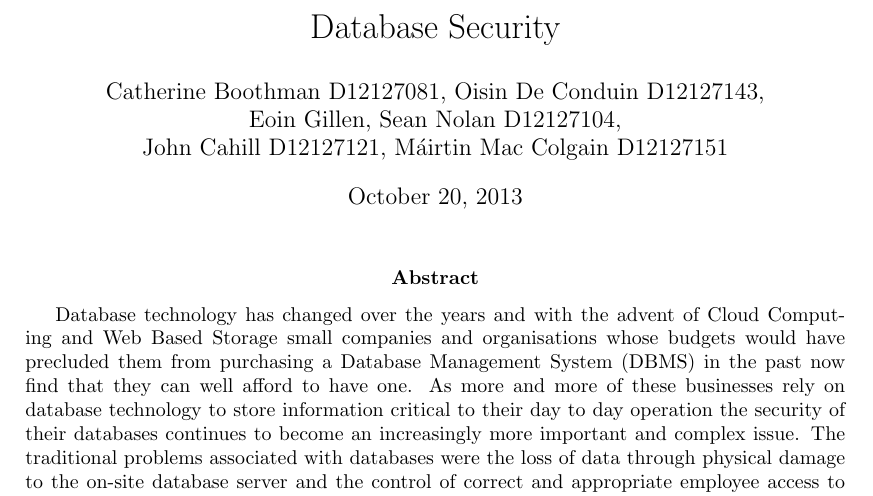
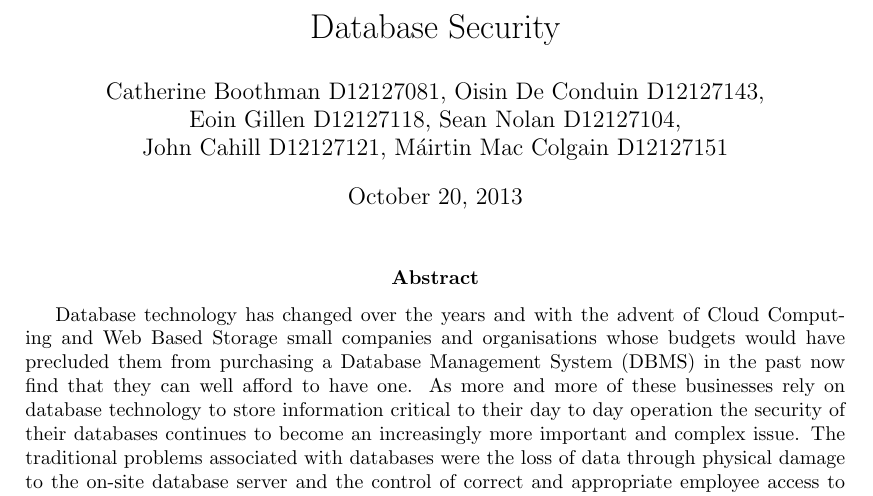
Before and after one commit to cathyboo/Database-Security-Project, a LaTeX paper (project.tex): part of page 1 of 7, cut so that both start at the same text. Compiled offline with pdfLaTeX.

Commit message:
Student ID updated
All student numbers now inserted

```diff
--- a/project.tex
+++ b/project.tex
@@ -12,7 +12,7 @@
 
 \title{Database Security}
 \author{Catherine Boothman D12127081, Oisin De Conduin D12127143, \\
-Eoin Gillen, Sean Nolan D12127104, \\
+Eoin Gillen D12127118, Sean Nolan D12127104, \\
 John Cahill  D12127121, M\'airtin Mac Colgain D12127151}
 
 \begin{document}
```
